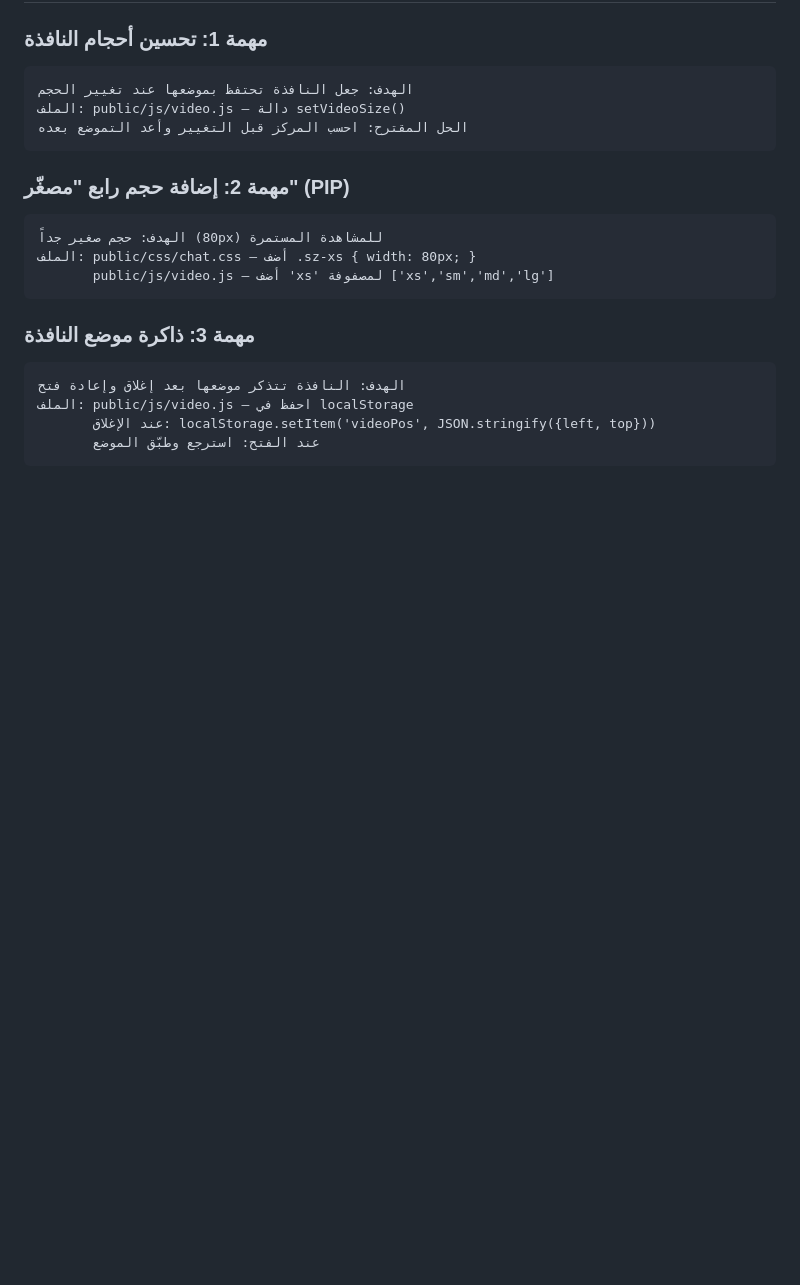
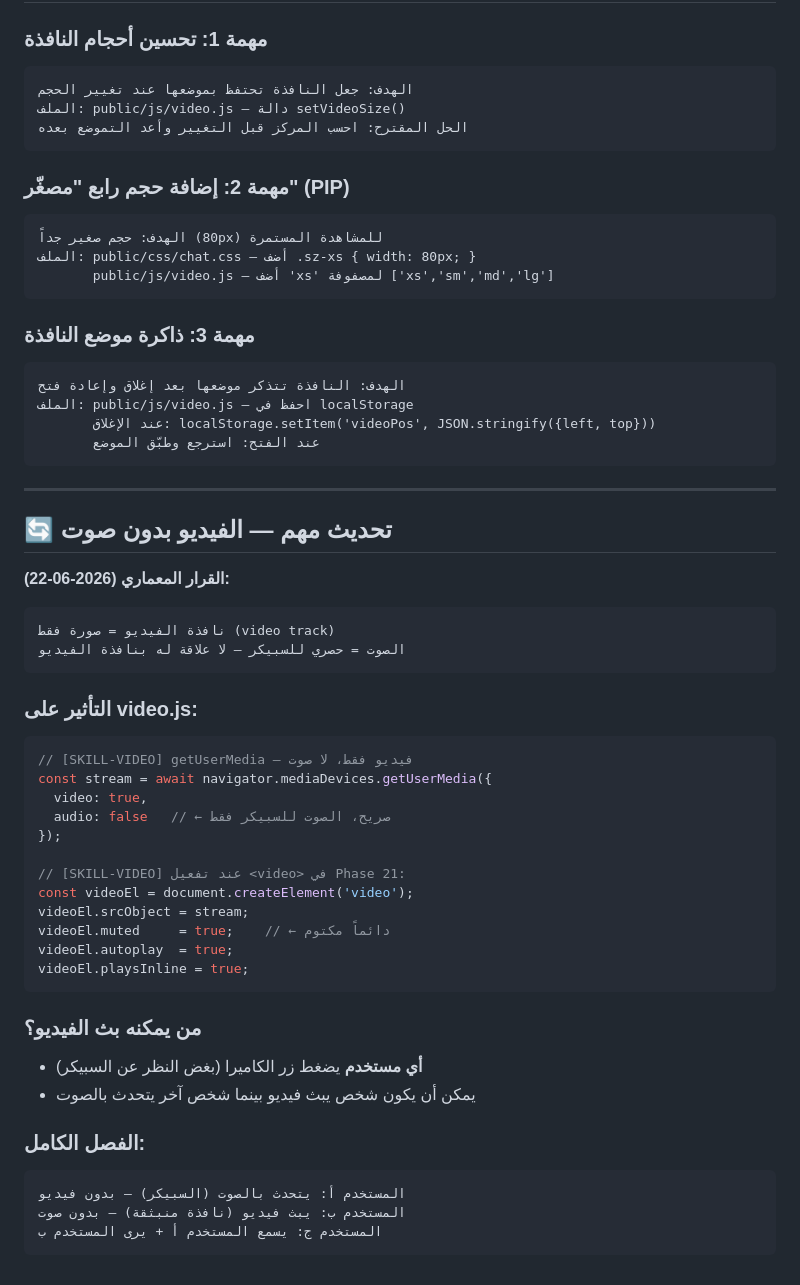
Before and after one commit to Tamer2beed/widbid2, a Markdown page: افكار ومراحل التقدم/SKILL_VideoWindow.md, the part around the change. Rendered like a GitHub page; blank space fills up the shorter version.

````diff
--- a/افكار ومراحل التقدم/SKILL_VideoWindow.md
+++ b/افكار ومراحل التقدم/SKILL_VideoWindow.md
@@ -230,3 +230,42 @@ videoScreen.appendChild(video);
        عند الإغلاق: localStorage.setItem('videoPos', JSON.stringify({left, top}))
        عند الفتح: استرجع وطبّق الموضع
 ```
+
+---
+
+## 🔄 تحديث مهم — الفيديو بدون صوت
+
+**القرار المعماري (2026-06-22):**
+
+```
+نافذة الفيديو = صورة فقط (video track)
+الصوت = حصري للسبيكر — لا علاقة له بنافذة الفيديو
+```
+
+### التأثير على video.js:
+
+```javascript
+// [SKILL-VIDEO] getUserMedia — فيديو فقط، لا صوت
+const stream = await navigator.mediaDevices.getUserMedia({
+  video: true,
+  audio: false   // ← صريح، الصوت للسبيكر فقط
+});
+
+// [SKILL-VIDEO] عند تفعيل <video> في Phase 21:
+const videoEl = document.createElement('video');
+videoEl.srcObject = stream;
+videoEl.muted     = true;    // ← دائماً مكتوم
+videoEl.autoplay  = true;
+videoEl.playsInline = true;
+```
+
+### من يمكنه بث الفيديو؟
+- **أي مستخدم** يضغط زر الكاميرا (بغض النظر عن السبيكر)
+- يمكن أن يكون شخص يبث فيديو بينما شخص آخر يتحدث بالصوت
+
+### الفصل الكامل:
+```
+المستخدم أ: يتحدث بالصوت (السبيكر) — بدون فيديو
+المستخدم ب: يبث فيديو (نافذة منبثقة) — بدون صوت
+المستخدم ج: يسمع المستخدم أ + يرى المستخدم ب
+```
````
Also changed, not shown: افكار ومراحل التقدم/SKILL_Speaker.md (+8 -4 lines), افكار ومراحل التقدم/SKILL_WebRTC_Audio.md (added, +367 -0 lines).
